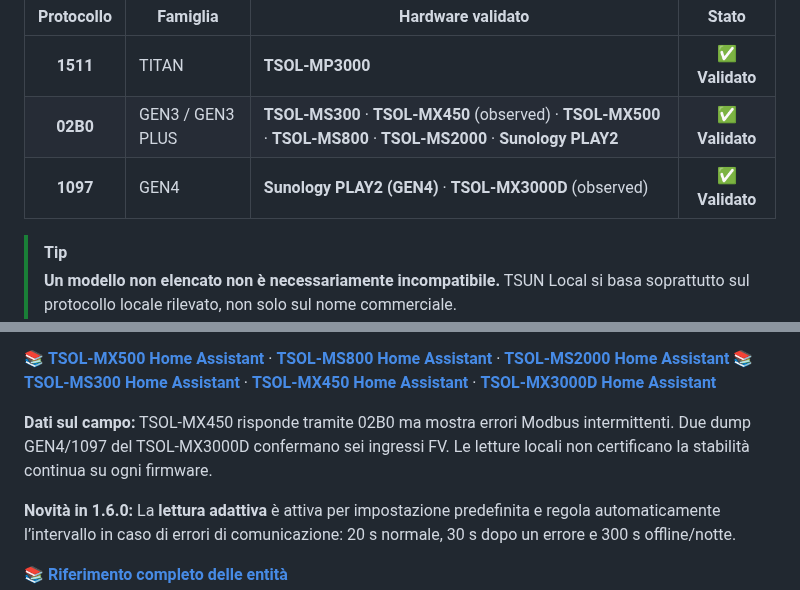
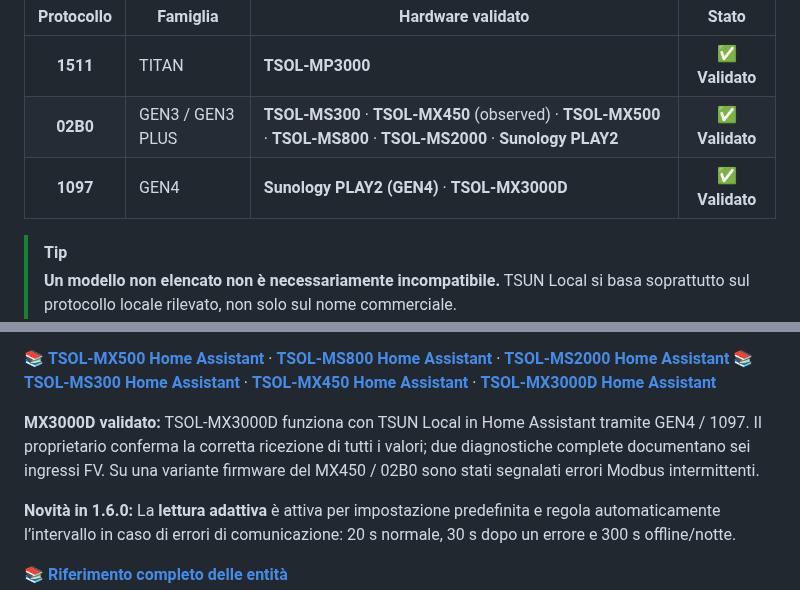
Before and after one commit to jptstar/tsun-local, a Markdown page: docs/README_IT.md, 2 parts joined by grey strips. GitHub-like rendering.

Commit message:
Confirm MX3000D Home Assistant compatibility in docs/README_IT.md

```diff
--- a/docs/README_IT.md
+++ b/docs/README_IT.md
@@ -38,7 +38,7 @@
 |:---:|---|---|:---:|
 | **1511** | TITAN | **TSOL-MP3000** | ✅ **Validato** |
 | **02B0** | GEN3 / GEN3 PLUS | **TSOL-MS300** · **TSOL-MX450** (observed) · **TSOL-MX500** · **TSOL-MS800** · **TSOL-MS2000** · **Sunology PLAY2** | ✅ **Validato** |
-| **1097** | GEN4 | **Sunology PLAY2 (GEN4)** · **TSOL-MX3000D** (observed) | ✅ **Validato** |
+| **1097** | GEN4 | **Sunology PLAY2 (GEN4)** · **TSOL-MX3000D** | ✅ **Validato** |
 
 > [!TIP]
 > **Un modello non elencato non è necessariamente incompatibile.** TSUN Local si basa soprattutto sul protocollo locale rilevato, non solo sul nome commerciale.
@@ -57,7 +57,7 @@
 📚 **[TSOL-MX500 Home Assistant](https://jptstar.github.io/tsun-local/tsol-mx500-home-assistant.html)** · **[TSOL-MS800 Home Assistant](https://jptstar.github.io/tsun-local/tsol-ms800-home-assistant.html)** · **[TSOL-MS2000 Home Assistant](https://jptstar.github.io/tsun-local/tsol-ms2000-home-assistant.html)**
 📚 **[TSOL-MS300 Home Assistant](https://jptstar.github.io/tsun-local/tsol-ms300-home-assistant.html)** · **[TSOL-MX450 Home Assistant](https://jptstar.github.io/tsun-local/tsol-mx450-home-assistant.html)** · **[TSOL-MX3000D Home Assistant](https://jptstar.github.io/tsun-local/tsol-mx3000d-home-assistant.html)**
 
-**Dati sul campo:** TSOL-MX450 risponde tramite 02B0 ma mostra errori Modbus intermittenti. Due dump GEN4/1097 del TSOL-MX3000D confermano sei ingressi FV. Le letture locali non certificano la stabilità continua su ogni firmware.
+**MX3000D validato:** TSOL-MX3000D funziona con TSUN Local in Home Assistant tramite GEN4 / 1097. Il proprietario conferma la corretta ricezione di tutti i valori; due diagnostiche complete documentano sei ingressi FV. Su una variante firmware del MX450 / 02B0 sono stati segnalati errori Modbus intermittenti.
 
 **Novità in 1.6.0:** La **lettura adattiva** è attiva per impostazione predefinita e regola automaticamente l’intervallo in caso di errori di comunicazione: 20 s normale, 30 s dopo un errore e 300 s offline/notte.
 
```
